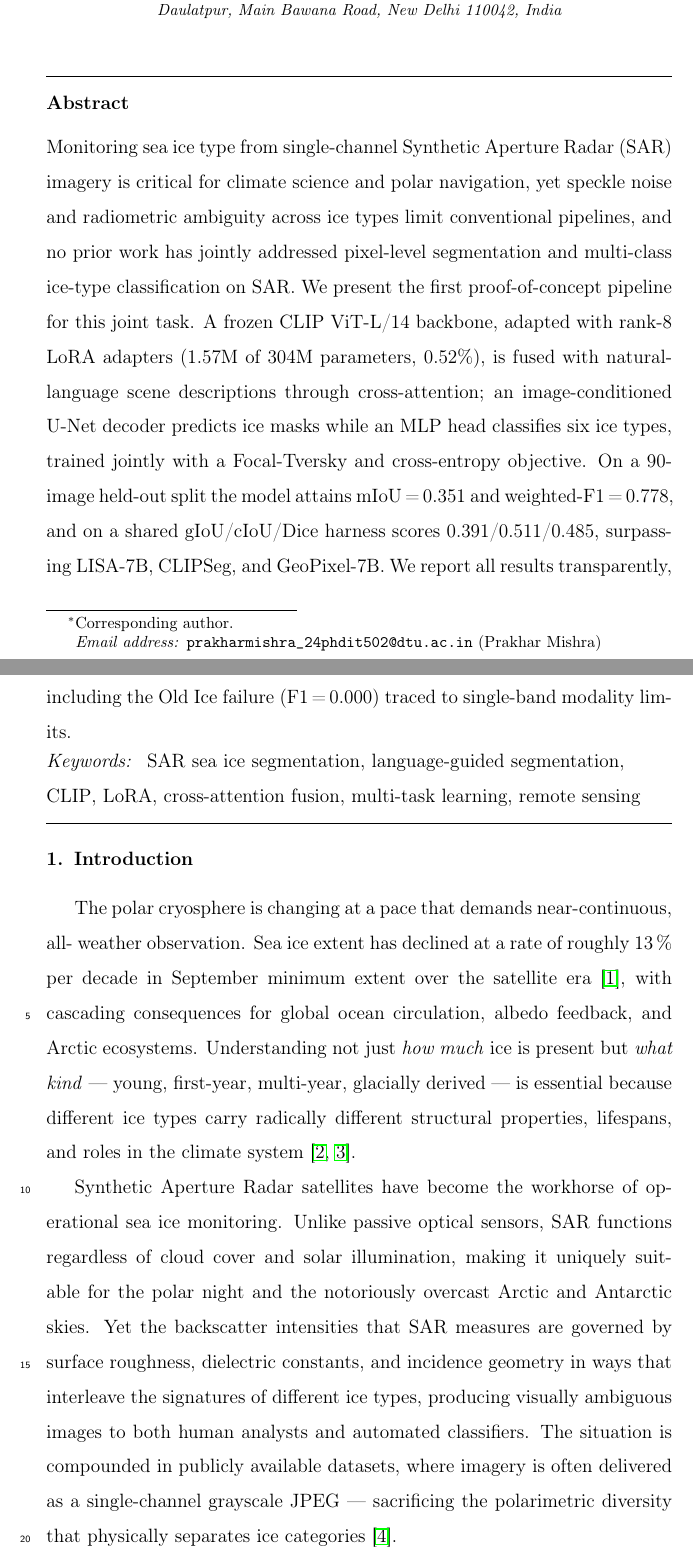
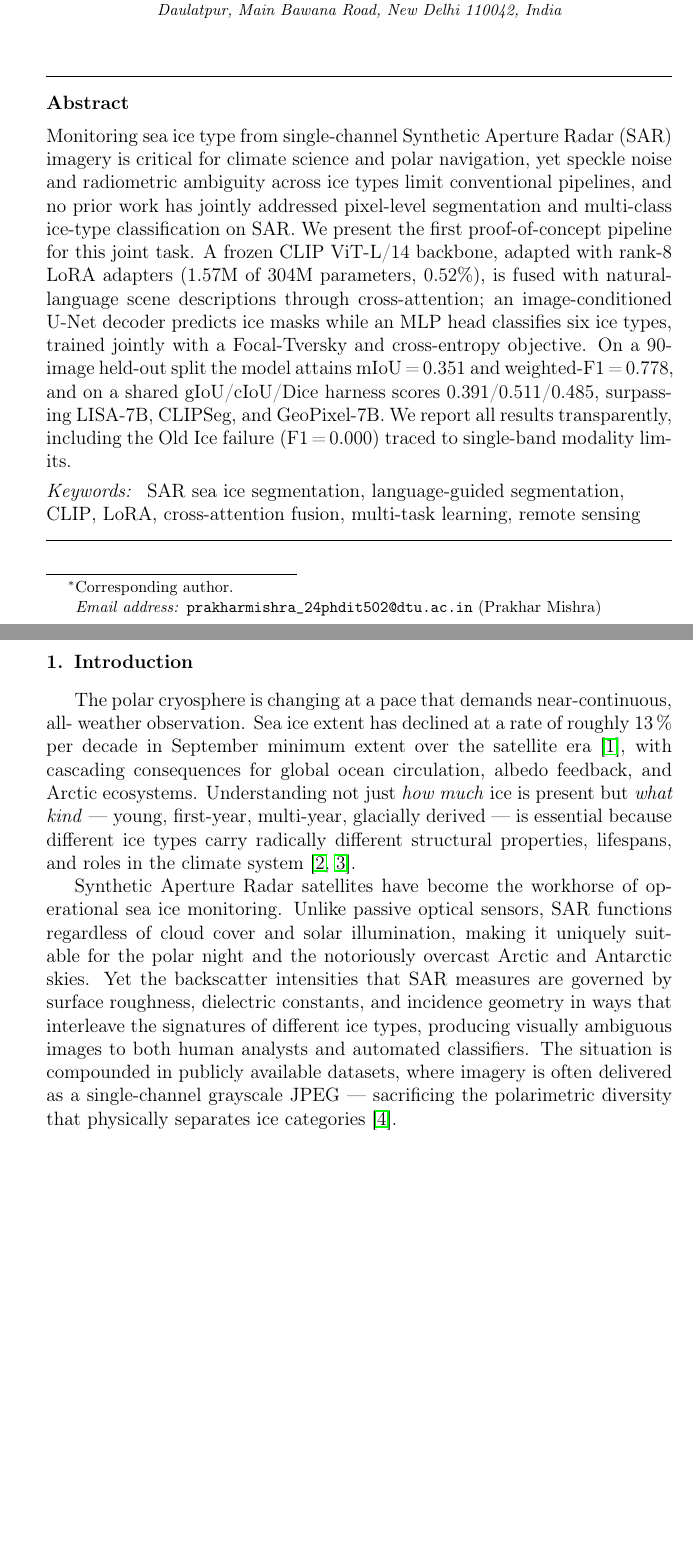
Before and after one commit to prakhar443/Reasoning_Segmentation_new, a LaTeX paper (PAPER/sea_ice_paper.tex): two parts of pages 1 and 2 of 36 before the commit and two parts of pages 1 and 2 of 27 after it, joined at a grey line, cut so that both start at the same text, the shorter picture padded with empty space. Compiled offline with pdfLaTeX.

Commit message:
Remove line numbers from paper PDF
Dropped the elsarticle 'review' class option, the lineno package,
\modulolinenumbers, and \linenumbers so the compiled PDF no longer shows
margin line numbers (55, 60, 65, ...).

https://claude.ai/code/session_019jXKvbnMHXLCPsxRdJVsfF

```diff
--- a/PAPER/sea_ice_paper.tex
+++ b/PAPER/sea_ice_paper.tex
@@ -1,9 +1,9 @@
 %% sea_ice_paper.tex — Information Fusion submission
 %% Compile with: pdflatex → bibtex → pdflatex → pdflatex
 
-\documentclass[review,12pt]{elsarticle}
+\documentclass[12pt]{elsarticle}
 
-\usepackage{lineno,hyperref}
+\usepackage{hyperref}
 \usepackage{graphicx}
 \usepackage{amsmath,amssymb}
 \usepackage{booktabs}
@@ -19,8 +19,6 @@
 \usepackage{makecell}
 \usepackage{caption}
 \usepackage{enumitem}
-
-\modulolinenumbers[5]
 
 \journal{Information Fusion}
 
@@ -74,8 +72,6 @@ LoRA \sep cross-attention fusion \sep multi-task learning \sep remote sensing
 \end{keyword}
 
 \end{frontmatter}
-
-\linenumbers
 
 %%====================================================================
 \section{Introduction}
```
